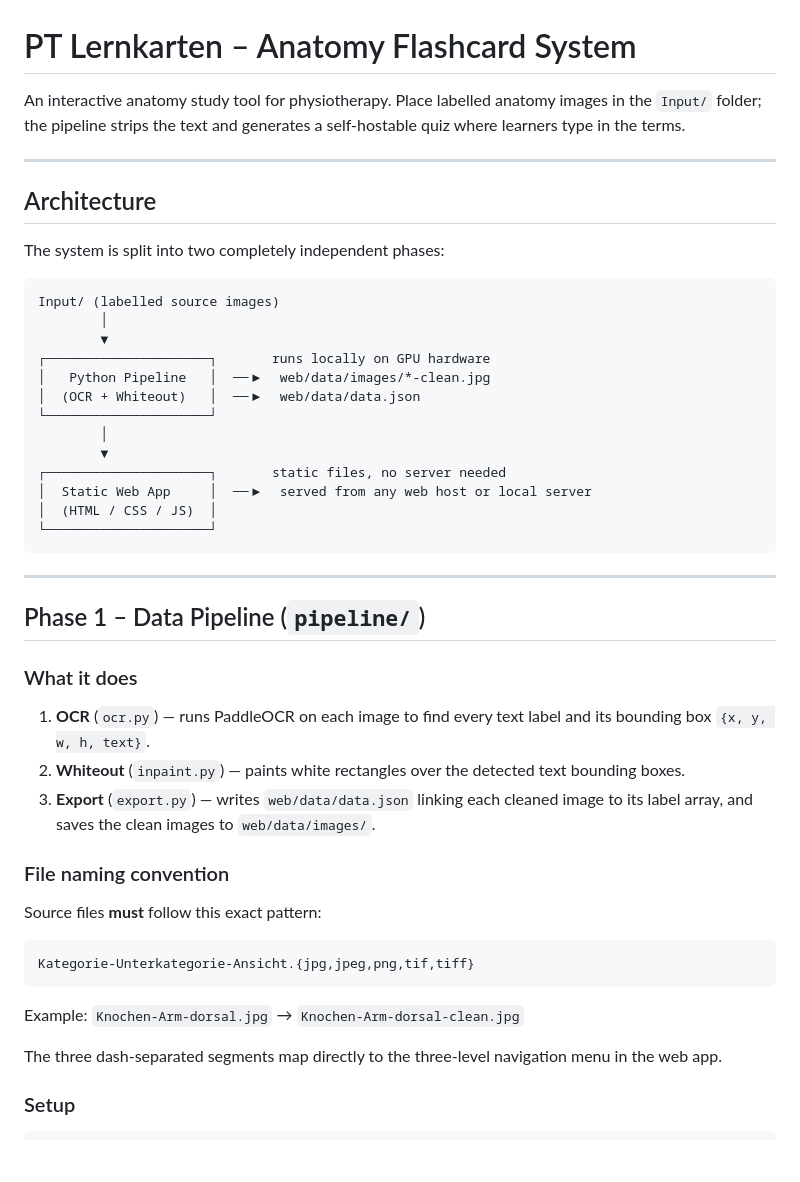
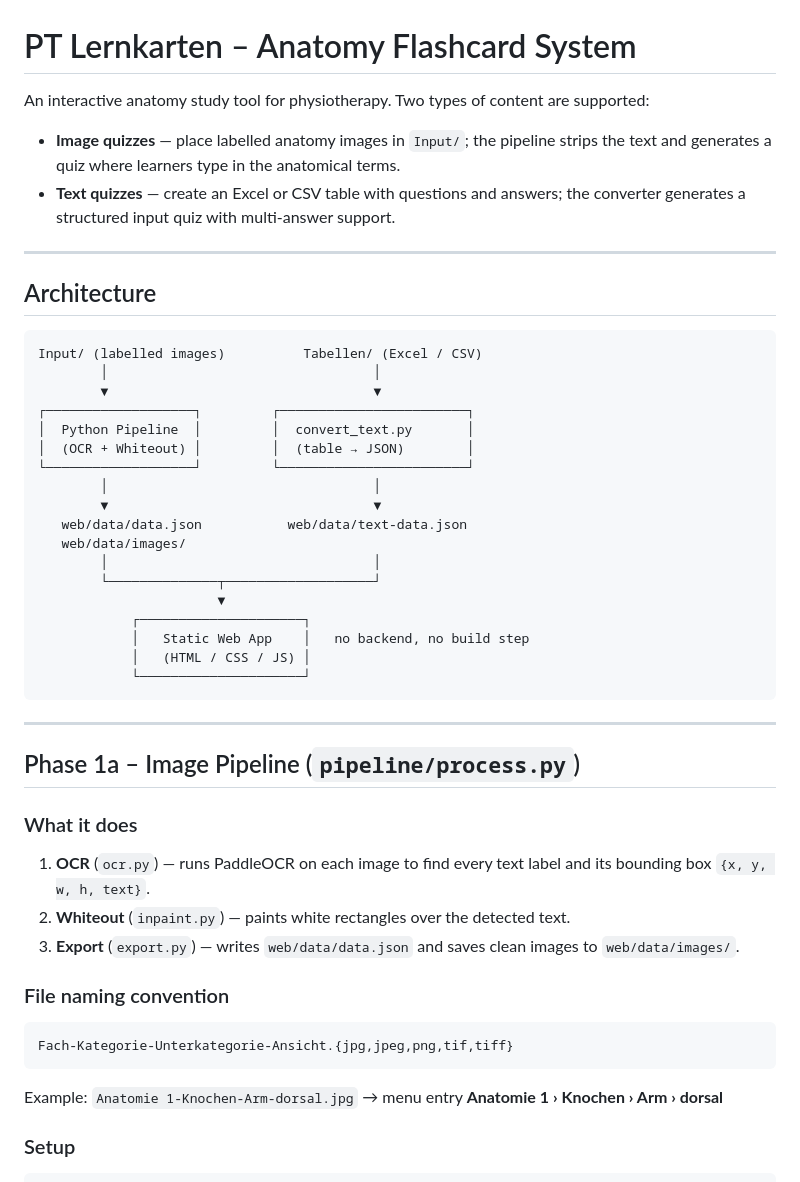
Before and after one commit to diem-official/PT-Lernkarten, a Markdown page: README.md, the part around one of its changes. Rendered like a GitHub page; blank space fills up the shorter version.

````diff
--- a/README.md
+++ b/README.md
@@ -1,50 +1,52 @@
 # PT Lernkarten – Anatomy Flashcard System
 
-An interactive anatomy study tool for physiotherapy. Place labelled anatomy images in the `Input/` folder; the pipeline strips the text and generates a self-hostable quiz where learners type in the terms.
+An interactive anatomy study tool for physiotherapy. Two types of content are supported:
+
+- **Image quizzes** — place labelled anatomy images in `Input/`; the pipeline strips the text and generates a quiz where learners type in the anatomical terms.
+- **Text quizzes** — create an Excel or CSV table with questions and answers; the converter generates a structured input quiz with multi-answer support.
 
 ---
 
 ## Architecture
 
-The system is split into two completely independent phases:
-
 ```
-Input/ (labelled source images)
-        │
-        ▼
-┌─────────────────────┐       runs locally on GPU hardware
-│   Python Pipeline   │  ──▶  web/data/images/*-clean.jpg
-│  (OCR + Whiteout)   │  ──▶  web/data/data.json
-└─────────────────────┘
-        │
-        ▼
-┌─────────────────────┐       static files, no server needed
-│  Static Web App     │  ──▶  served from any web host or local server
-│  (HTML / CSS / JS)  │
-└─────────────────────┘
+Input/ (labelled images)          Tabellen/ (Excel / CSV)
+        │                                  │
+        ▼                                  ▼
+┌───────────────────┐         ┌────────────────────────┐
+│  Python Pipeline  │         │  convert_text.py       │
+│  (OCR + Whiteout) │         │  (table → JSON)        │
+└───────────────────┘         └────────────────────────┘
+        │                                  │
+        ▼                                  ▼
+   web/data/data.json           web/data/text-data.json
+   web/data/images/
+        │                                  │
+        └──────────────┬───────────────────┘
+                       ▼
+            ┌─────────────────────┐
+            │   Static Web App    │   no backend, no build step
+            │   (HTML / CSS / JS) │
+            └─────────────────────┘
 ```
 
 ---
 
-## Phase 1 – Data Pipeline (`pipeline/`)
+## Phase 1a – Image Pipeline (`pipeline/process.py`)
 
 ### What it does
 
 1. **OCR** (`ocr.py`) — runs PaddleOCR on each image to find every text label and its bounding box `{x, y, w, h, text}`.
-2. **Whiteout** (`inpaint.py`) — paints white rectangles over the detected text bounding boxes.
-3. **Export** (`export.py`) — writes `web/data/data.json` linking each cleaned image to its label array, and saves the clean images to `web/data/images/`.
+2. **Whiteout** (`inpaint.py`) — paints white rectangles over the detected text.
+3. **Export** (`export.py`) — writes `web/data/data.json` and saves clean images to `web/data/images/`.
 
 ### File naming convention
 
-Source files **must** follow this exact pattern:
-
 ```
-Kategorie-Unterkategorie-Ansicht.{jpg,jpeg,png,tif,tiff}
+Fach-Kategorie-Unterkategorie-Ansicht.{jpg,jpeg,png,tif,tiff}
 ```
 
-Example: `Knochen-Arm-dorsal.jpg` → `Knochen-Arm-dorsal-clean.jpg`
-
-The three dash-separated segments map directly to the three-level navigation menu in the web app.
+Example: `Anatomie 1-Knochen-Arm-dorsal.jpg` → menu entry **Anatomie 1 › Knochen › Arm › dorsal**
 
 ### Setup
 
````
Also changed, not shown: other parts of README.md (+92 -38 lines).
